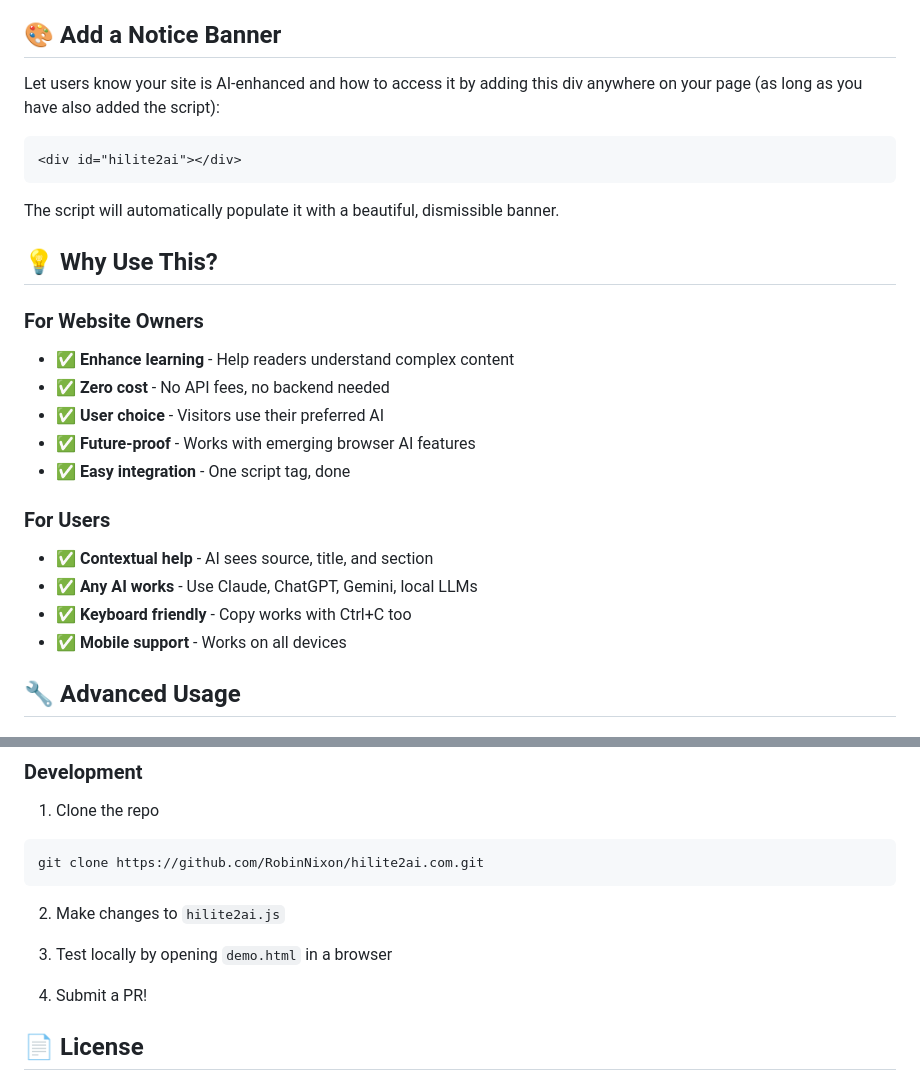
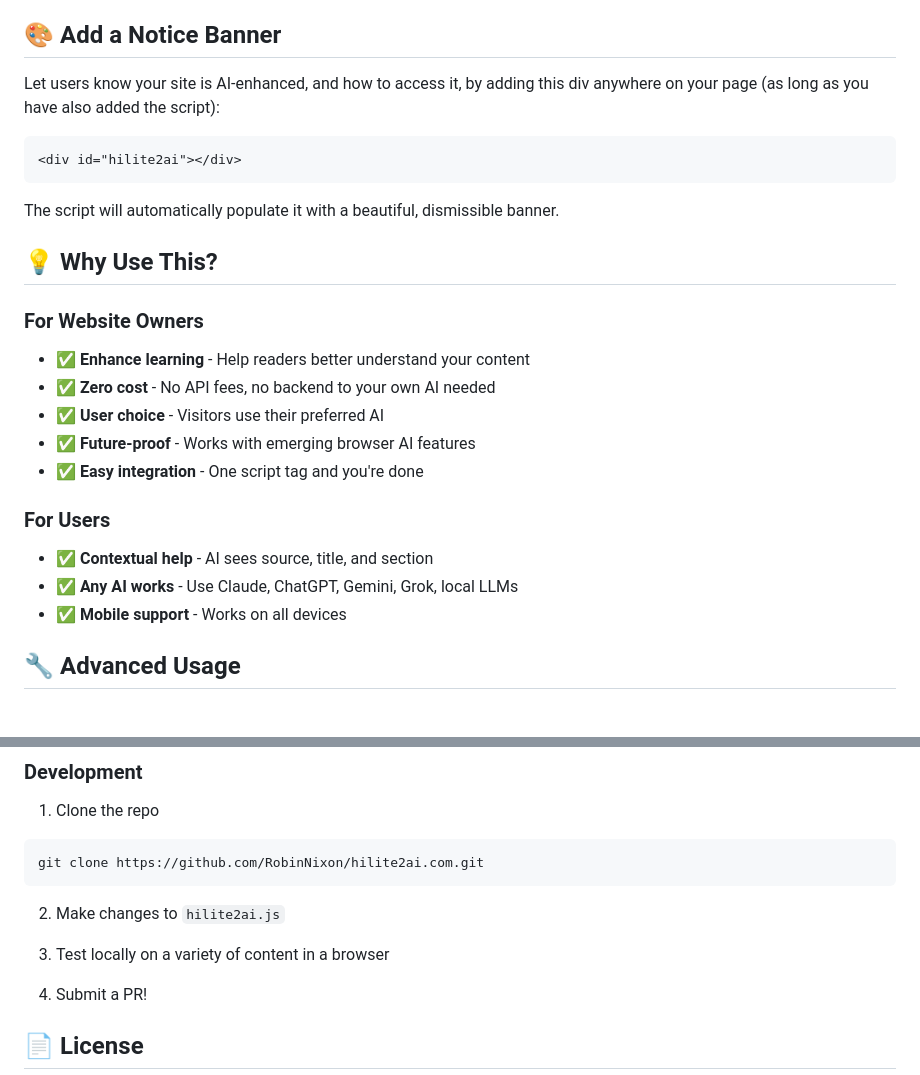
Before and after one commit to RobinNixon/hilite2ai.com, a Markdown page: README.md, 2 parts joined by grey strips. Drawn GitHub-style.

````diff
--- a/README.md
+++ b/README.md
@@ -48,7 +48,7 @@ This gives AI assistants complete context for better, more relevant answers.
 
 ## 🎨 Add a Notice Banner
 
-Let users know your site is AI-enhanced and how to access it by adding this div anywhere on your page (as long as you have also added the script):
+Let users know your site is AI-enhanced, and how to access it, by adding this div anywhere on your page (as long as you have also added the script):
 
 ```html
 <div id="hilite2ai"></div>
@@ -59,16 +59,15 @@ The script will automatically populate it with a beautiful, dismissible banner.
 ## 💡 Why Use This?
 
 ### For Website Owners
-- ✅ **Enhance learning** - Help readers understand complex content
-- ✅ **Zero cost** - No API fees, no backend needed
+- ✅ **Enhance learning** - Help readers better understand your content
+- ✅ **Zero cost** - No API fees, no backend to your own AI needed
 - ✅ **User choice** - Visitors use their preferred AI
 - ✅ **Future-proof** - Works with emerging browser AI features
-- ✅ **Easy integration** - One script tag, done
+- ✅ **Easy integration** - One script tag and you're done
 
 ### For Users
 - ✅ **Contextual help** - AI sees source, title, and section
-- ✅ **Any AI works** - Use Claude, ChatGPT, Gemini, local LLMs
-- ✅ **Keyboard friendly** - Copy works with Ctrl+C too
+- ✅ **Any AI works** - Use Claude, ChatGPT, Gemini, Grok, local LLMs
 - ✅ **Mobile support** - Works on all devices
 
 ## 🔧 Advanced Usage
@@ -128,7 +127,7 @@ git clone https://github.com/RobinNixon/hilite2ai.com.git
 
 2. Make changes to `hilite2ai.js`
 
-3. Test locally by opening `demo.html` in a browser
+3. Test locally on a variety of content in a browser
 
 4. Submit a PR!
 
````
